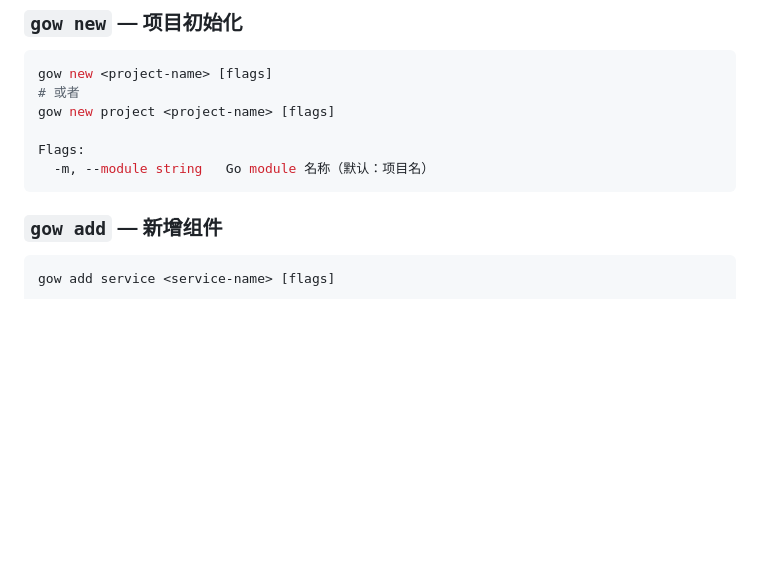
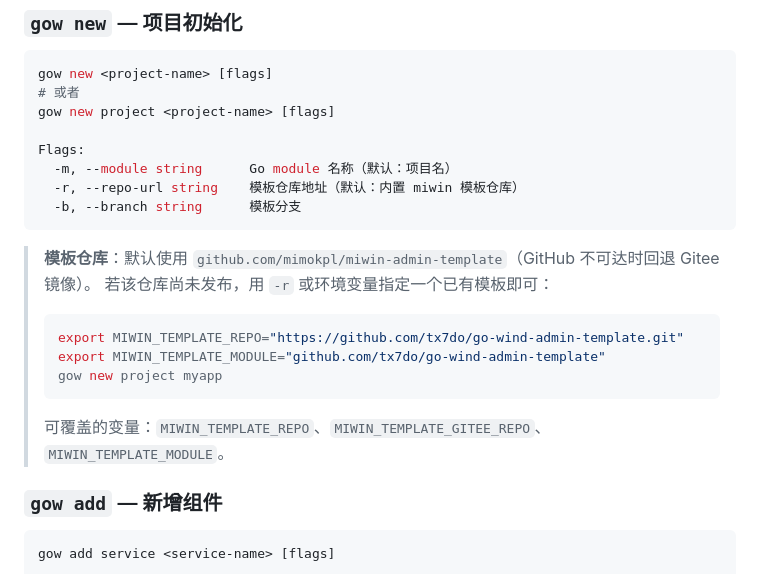
Before and after one commit to mimokpl/miwin-toolkit, a Markdown page: miwin/README.md, the part around the change. GitHub-like rendering; blank space fills up the shorter version.

Commit message:
docs(miwin): document template repo env overrides

````diff
--- a/miwin/README.md
+++ b/miwin/README.md
@@ -171,8 +171,21 @@ gow new <project-name> [flags]
 gow new project <project-name> [flags]
 
 Flags:
-  -m, --module string   Go module 名称（默认：项目名）
+  -m, --module string      Go module 名称（默认：项目名）
+  -r, --repo-url string    模板仓库地址（默认：内置 miwin 模板仓库）
+  -b, --branch string      模板分支
 ```
+
+> **模板仓库**：默认使用 `github.com/mimokpl/miwin-admin-template`（GitHub 不可达时回退 Gitee 镜像）。
+> 若该仓库尚未发布，用 `-r` 或环境变量指定一个已有模板即可：
+>
+> ```shell
+> export MIWIN_TEMPLATE_REPO="https://github.com/tx7do/go-wind-admin-template.git"
+> export MIWIN_TEMPLATE_MODULE="github.com/tx7do/go-wind-admin-template"
+> gow new project myapp
+> ```
+>
+> 可覆盖的变量：`MIWIN_TEMPLATE_REPO`、`MIWIN_TEMPLATE_GITEE_REPO`、`MIWIN_TEMPLATE_MODULE`。
 
 ### `gow add` — 新增组件
 
````
